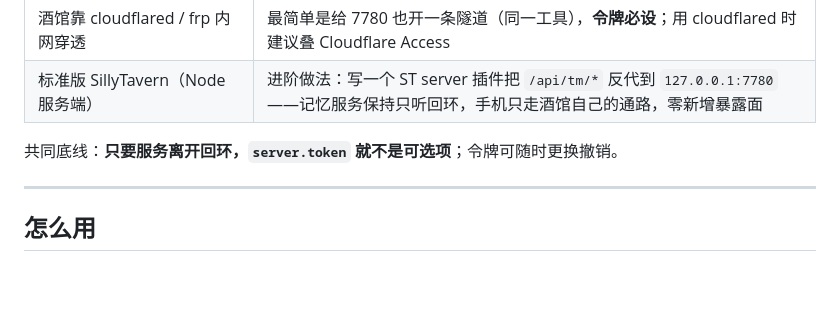
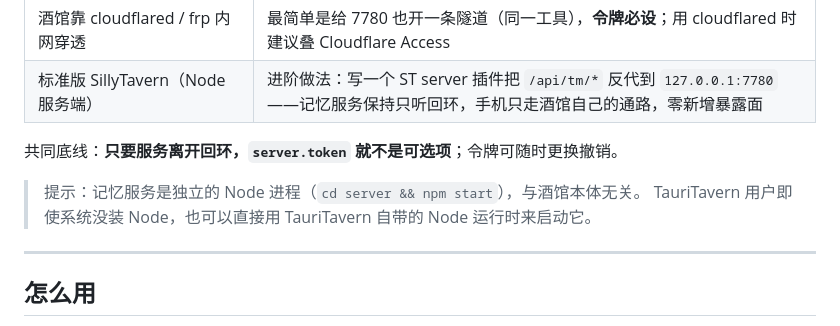
Before and after one commit to Icey0111/AIRP-memory, a Markdown page: README.md, the part around the change. Drawn GitHub-style; blank space fills up the shorter version.

Commit message:
README: 注明可用 TauriTavern 自带 Node 启动记忆服务

```diff
--- a/README.md
+++ b/README.md
@@ -94,6 +94,9 @@ git clone https://github.com/Icey0111/AIRP-memory <SillyTavern>/public/scripts/e
 | 标准版 SillyTavern（Node 服务端） | 进阶做法：写一个 ST server 插件把 `/api/tm/*` 反代到 `127.0.0.1:7780`——记忆服务保持只听回环，手机只走酒馆自己的通路，零新增暴露面 |
 
 共同底线：**只要服务离开回环，`server.token` 就不是可选项**；令牌可随时更换撤销。
+
+> 提示：记忆服务是独立的 Node 进程（`cd server && npm start`），与酒馆本体无关。
+> TauriTavern 用户即使系统没装 Node，也可以直接用 TauriTavern 自带的 Node 运行时来启动它。
 
 ---
 
```
